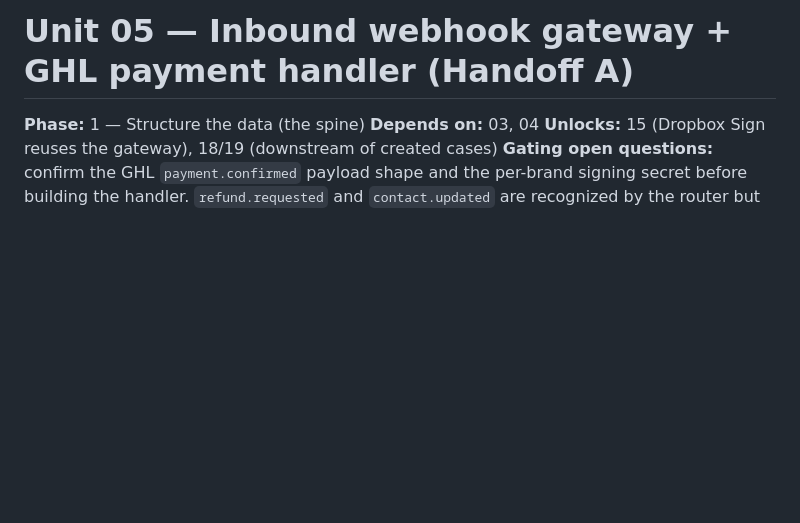
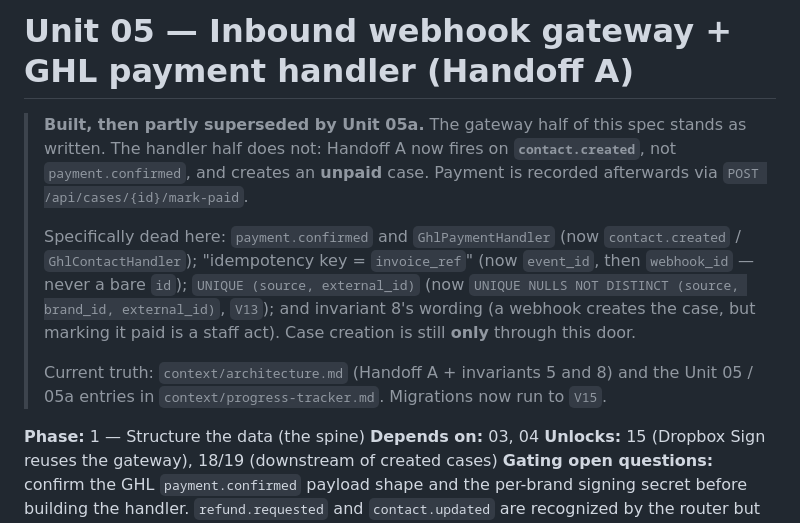
Before and after one commit to Embtel-Solutions-India/EvalOS, a Markdown page: context/specs/05-inbound-gateway-handoff-a.md, the part around the change. Rendered like a GitHub page; blank space fills up the shorter version.

Commit message:
Mark the Unit 05 spec's handler half superseded by 05a

```diff
--- a/context/specs/05-inbound-gateway-handoff-a.md
+++ b/context/specs/05-inbound-gateway-handoff-a.md
@@ -1,4 +1,19 @@
 # Unit 05 — Inbound webhook gateway + GHL payment handler (Handoff A)
+
+> **Built, then partly superseded by Unit 05a.** The gateway half of this spec stands
+> as written. The handler half does not: Handoff A now fires on **`contact.created`**,
+> not `payment.confirmed`, and creates an **unpaid** case. Payment is recorded
+> afterwards via `POST /api/cases/{id}/mark-paid`.
+>
+> Specifically dead here: `payment.confirmed` and `GhlPaymentHandler` (now
+> `contact.created` / `GhlContactHandler`); "idempotency key = `invoice_ref`" (now
+> `event_id`, then `webhook_id` — never a bare `id`); `UNIQUE (source, external_id)`
+> (now `UNIQUE NULLS NOT DISTINCT (source, brand_id, external_id)`, `V13`); and
+> invariant 8's wording (a webhook creates the case, but marking it paid is a staff
+> act). Case creation is still **only** through this door.
+>
+> Current truth: `context/architecture.md` (Handoff A + invariants 5 and 8) and the
+> Unit 05 / 05a entries in `context/progress-tracker.md`. Migrations now run to `V15`.
 
 **Phase:** 1 — Structure the data (the spine)
 **Depends on:** 03, 04
```
